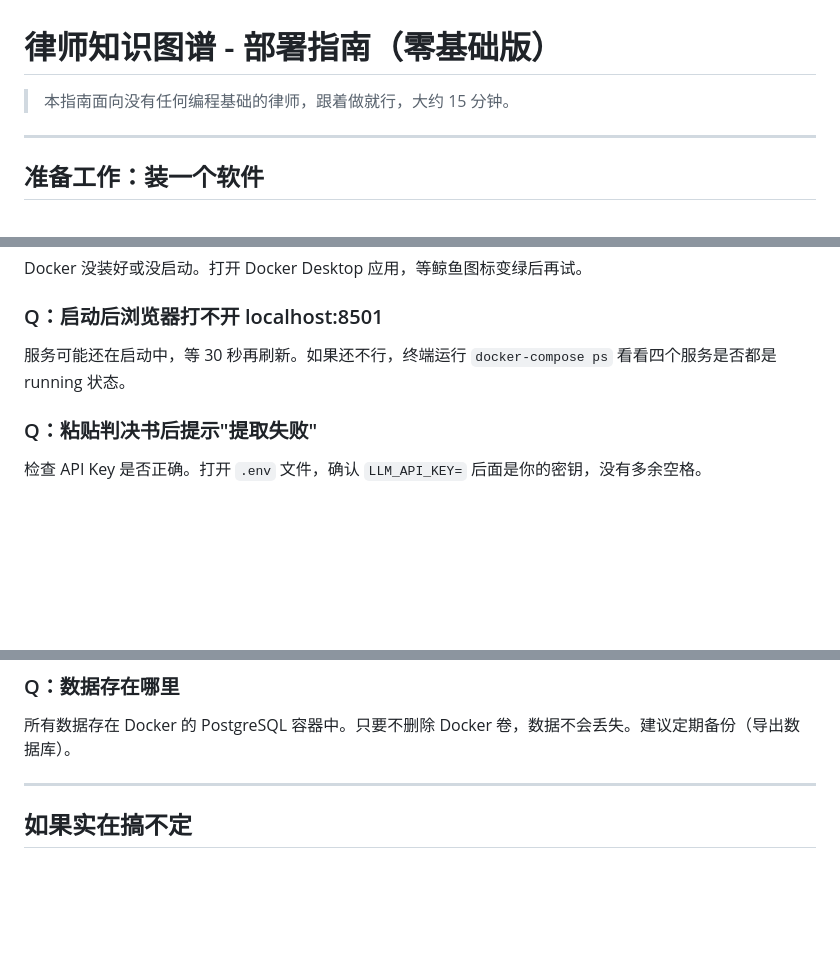
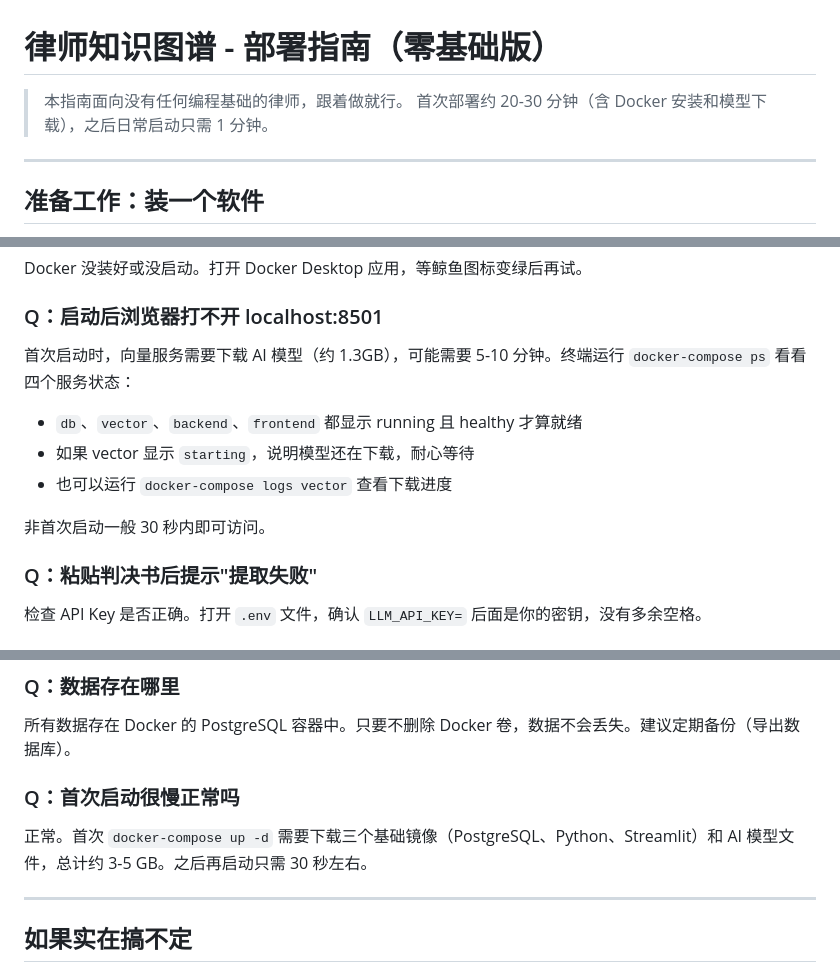
Before and after one commit to wxlawyers/lawyer-knowledge-graph, a Markdown page: DEPLOY.md, 3 parts joined by grey strips. GitHub-like rendering; blank space fills up the shorter version.

Commit message:
docs: DEPLOY.md 同步架构变更
- 首次部署时间估计 15分钟 → 20-30分钟（含模型下载）
- FAQ: localhost打不开 → 补充向量服务首次下载模型5-10分钟的说明
- FAQ: 新增首次启动慢是否正常的问答

```diff
--- a/DEPLOY.md
+++ b/DEPLOY.md
@@ -1,6 +1,7 @@
 # 律师知识图谱 - 部署指南（零基础版）
 
-> 本指南面向没有任何编程基础的律师，跟着做就行，大约 15 分钟。
+> 本指南面向没有任何编程基础的律师，跟着做就行。
+> 首次部署约 20-30 分钟（含 Docker 安装和模型下载），之后日常启动只需 1 分钟。
 
 ---
 
@@ -135,7 +136,13 @@ Docker 没装好或没启动。打开 Docker Desktop 应用，等鲸鱼图标变
 
 ### Q：启动后浏览器打不开 localhost:8501
 
-服务可能还在启动中，等 30 秒再刷新。如果还不行，终端运行 `docker-compose ps` 看看四个服务是否都是 running 状态。
+首次启动时，向量服务需要下载 AI 模型（约 1.3GB），可能需要 5-10 分钟。终端运行 `docker-compose ps` 看看四个服务状态：
+
+- `db`、`vector`、`backend`、`frontend` 都显示 running 且 healthy 才算就绪
+- 如果 vector 显示 `starting`，说明模型还在下载，耐心等待
+- 也可以运行 `docker-compose logs vector` 查看下载进度
+
+非首次启动一般 30 秒内即可访问。
 
 ### Q：粘贴判决书后提示"提取失败"
 
@@ -156,6 +163,10 @@ LLM_MODEL=kimi-k3                           # 改成对应的模型名
 
 所有数据存在 Docker 的 PostgreSQL 容器中。只要不删除 Docker 卷，数据不会丢失。建议定期备份（导出数据库）。
 
+### Q：首次启动很慢正常吗
+
+正常。首次 `docker-compose up -d` 需要下载三个基础镜像（PostgreSQL、Python、Streamlit）和 AI 模型文件，总计约 3-5 GB。之后再启动只需 30 秒左右。
+
 ---
 
 ## 如果实在搞不定
```
